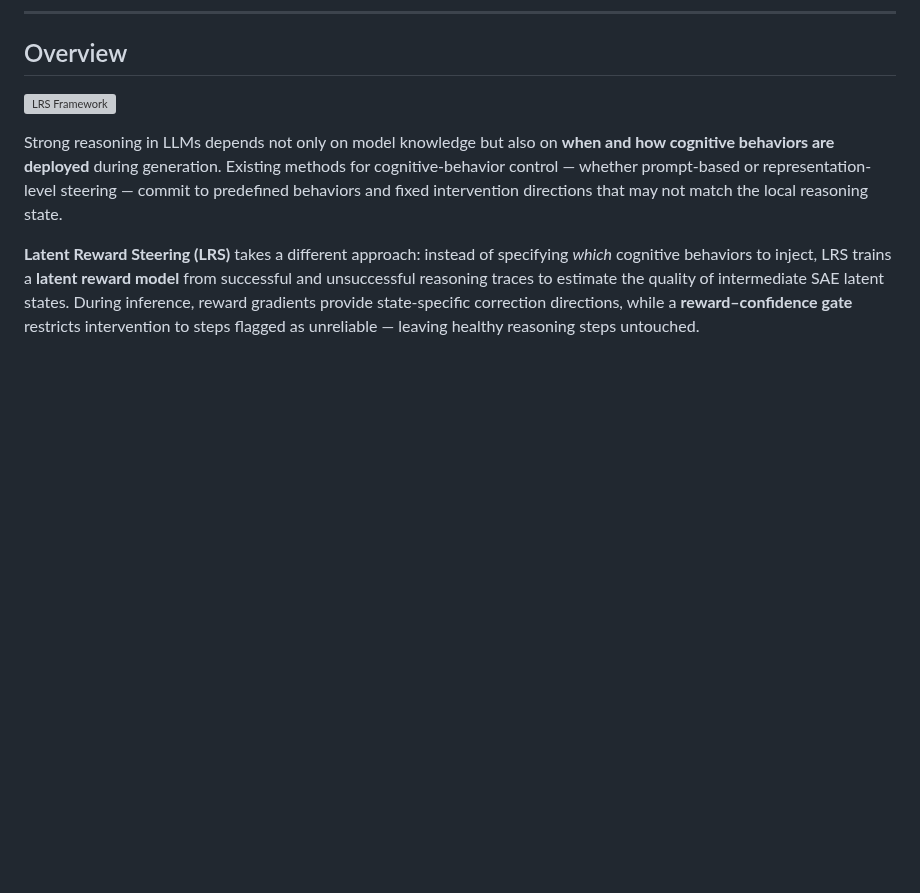
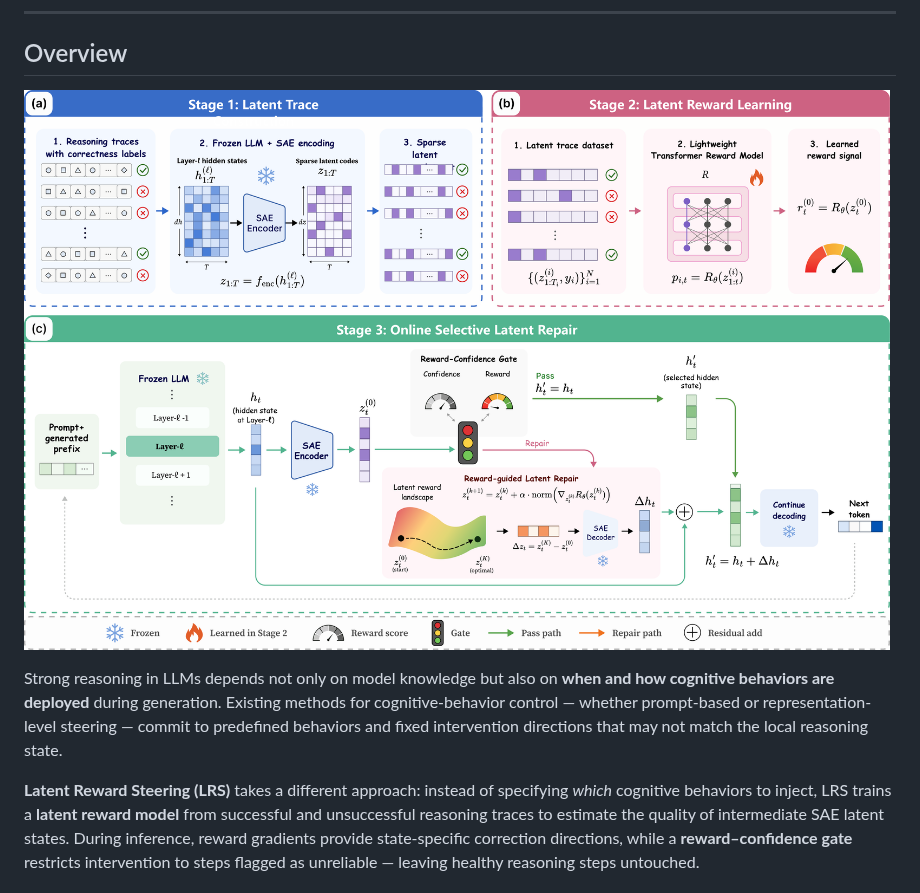
Before and after one commit to jiakanglee/Latent-Reward-Steering, a Markdown page: README.md, the part around the change. GitHub-like rendering; pictures changed too: method-1.png (added); blank space fills up the shorter version; grey boxes are pictures that could not be loaded.

Commit message:
Convert method figure to PNG for GitHub README display
Co-Authored-By: Claude Sonnet 4.6 <noreply@anthropic.com>

```diff
--- a/README.md
+++ b/README.md
@@ -8,7 +8,7 @@
 
 ## Overview
 
-![LRS Framework](method.pdf)
+![LRS Framework](method-1.png)
 
 Strong reasoning in LLMs depends not only on model knowledge but also on **when and how cognitive behaviors are deployed** during generation. Existing methods for cognitive-behavior control — whether prompt-based or representation-level steering — commit to predefined behaviors and fixed intervention directions that may not match the local reasoning state.
 
```
